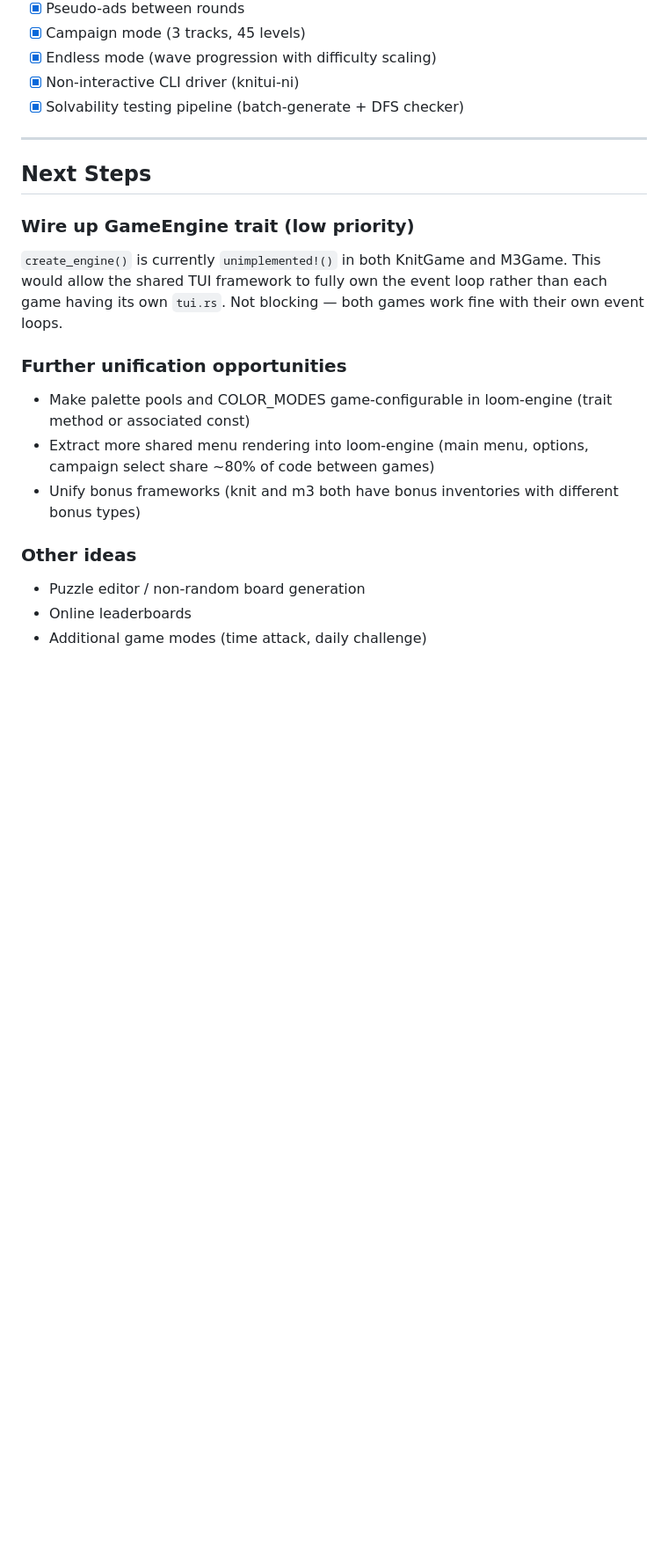
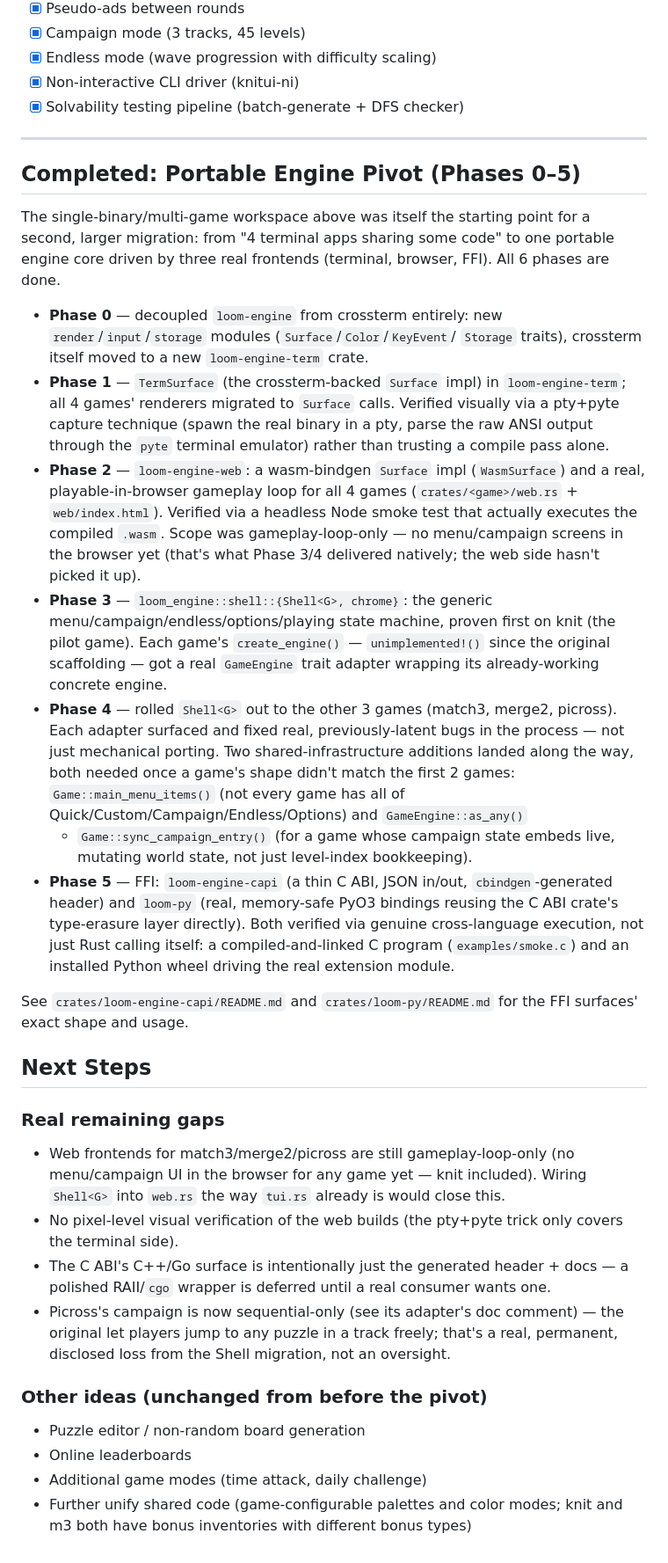
Before and after one commit to mikely-97/knitui, a Markdown page: PLAN.md, the part around the change. Shown at 88% size. Rendered like a GitHub page; blank space fills up the shorter version.

```diff
--- a/PLAN.md
+++ b/PLAN.md
@@ -53,20 +53,72 @@ All features from the original knitui roadmap are implemented:
 
 ---
 
+## Completed: Portable Engine Pivot (Phases 0–5)
+
+The single-binary/multi-game workspace above was itself the starting point
+for a second, larger migration: from "4 terminal apps sharing some code"
+to one portable engine core driven by three real frontends (terminal,
+browser, FFI). All 6 phases are done.
+
+- **Phase 0** — decoupled `loom-engine` from crossterm entirely: new
+  `render`/`input`/`storage` modules (`Surface`/`Color`/`KeyEvent`/
+  `Storage` traits), crossterm itself moved to a new `loom-engine-term` crate.
+- **Phase 1** — `TermSurface` (the crossterm-backed `Surface` impl) in
+  `loom-engine-term`; all 4 games' renderers migrated to `Surface` calls.
+  Verified visually via a pty+pyte capture technique (spawn the real
+  binary in a pty, parse the raw ANSI output through the `pyte` terminal
+  emulator) rather than trusting a compile pass alone.
+- **Phase 2** — `loom-engine-web`: a wasm-bindgen `Surface` impl
+  (`WasmSurface`) and a real, playable-in-browser gameplay loop for all 4
+  games (`crates/<game>/web.rs` + `web/index.html`). Verified via a
+  headless Node smoke test that actually executes the compiled `.wasm`.
+  Scope was gameplay-loop-only — no menu/campaign screens in the browser
+  yet (that's what Phase 3/4 delivered natively; the web side hasn't
+  picked it up).
+- **Phase 3** — `loom_engine::shell::{Shell<G>, chrome}`: the generic
+  menu/campaign/endless/options/playing state machine, proven first on
+  knit (the pilot game). Each game's `create_engine()` — `unimplemented!()`
+  since the original scaffolding — got a real `GameEngine` trait adapter
+  wrapping its already-working concrete engine.
+- **Phase 4** — rolled `Shell<G>` out to the other 3 games (match3, merge2,
+  picross). Each adapter surfaced and fixed real, previously-latent bugs
+  in the process — not just mechanical porting. Two shared-infrastructure
+  additions landed along the way, both needed once a game's shape didn't
+  match the first 2 games: `Game::main_menu_items()` (not every game has
+  all of Quick/Custom/Campaign/Endless/Options) and `GameEngine::as_any()`
+  + `Game::sync_campaign_entry()` (for a game whose campaign state embeds
+  live, mutating world state, not just level-index bookkeeping).
+- **Phase 5** — FFI: `loom-engine-capi` (a thin C ABI, JSON in/out,
+  `cbindgen`-generated header) and `loom-py` (real, memory-safe PyO3
+  bindings reusing the C ABI crate's type-erasure layer directly). Both
+  verified via genuine cross-language execution, not just Rust calling
+  itself: a compiled-and-linked C program (`examples/smoke.c`) and an
+  installed Python wheel driving the real extension module.
+
+See `crates/loom-engine-capi/README.md` and `crates/loom-py/README.md`
+for the FFI surfaces' exact shape and usage.
+
 ## Next Steps
 
-### Wire up GameEngine trait (low priority)
+### Real remaining gaps
 
-`create_engine()` is currently `unimplemented!()` in both KnitGame and M3Game. This would allow the shared TUI framework to fully own the event loop rather than each game having its own `tui.rs`. Not blocking — both games work fine with their own event loops.
+- Web frontends for match3/merge2/picross are still gameplay-loop-only
+  (no menu/campaign UI in the browser for any game yet — knit included).
+  Wiring `Shell<G>` into `web.rs` the way `tui.rs` already is would close this.
+- No pixel-level visual verification of the web builds (the pty+pyte
+  trick only covers the terminal side).
+- The C ABI's C++/Go surface is intentionally just the generated header +
+  docs — a polished RAII/`cgo` wrapper is deferred until a real consumer
+  wants one.
+- Picross's campaign is now sequential-only (see its adapter's doc
+  comment) — the original let players jump to any puzzle in a track
+  freely; that's a real, permanent, disclosed loss from the Shell<G>
+  migration, not an oversight.
 
-### Further unification opportunities
-
-- Make palette pools and COLOR_MODES game-configurable in loom-engine (trait method or associated const)
-- Extract more shared menu rendering into loom-engine (main menu, options, campaign select share ~80% of code between games)
-- Unify bonus frameworks (knit and m3 both have bonus inventories with different bonus types)
-
-### Other ideas
+### Other ideas (unchanged from before the pivot)
 
 - Puzzle editor / non-random board generation
 - Online leaderboards
 - Additional game modes (time attack, daily challenge)
+- Further unify shared code (game-configurable palettes and color modes;
+  knit and m3 both have bonus inventories with different bonus types)
```
Also changed, not shown: README.md (+87 -62 lines).
